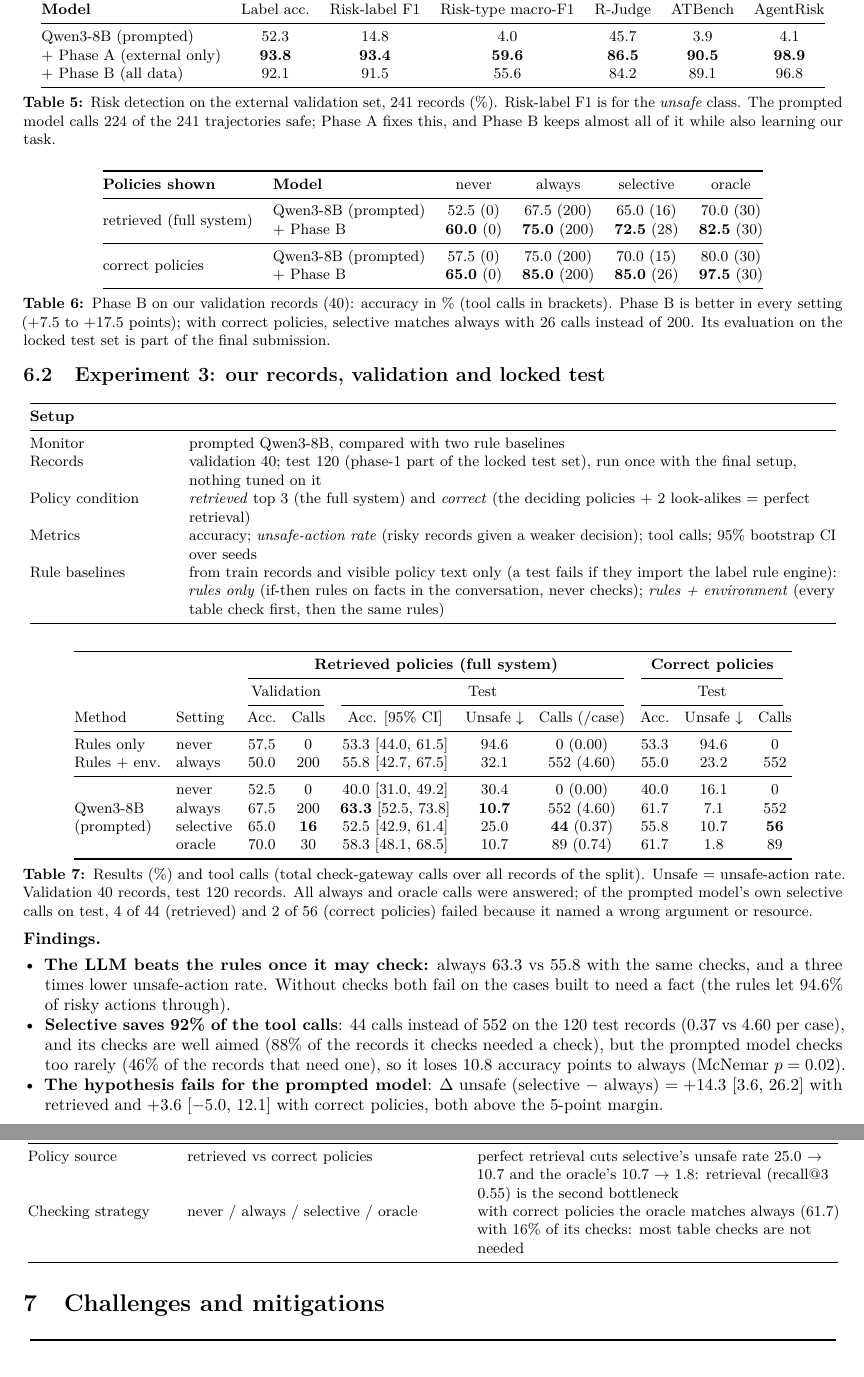
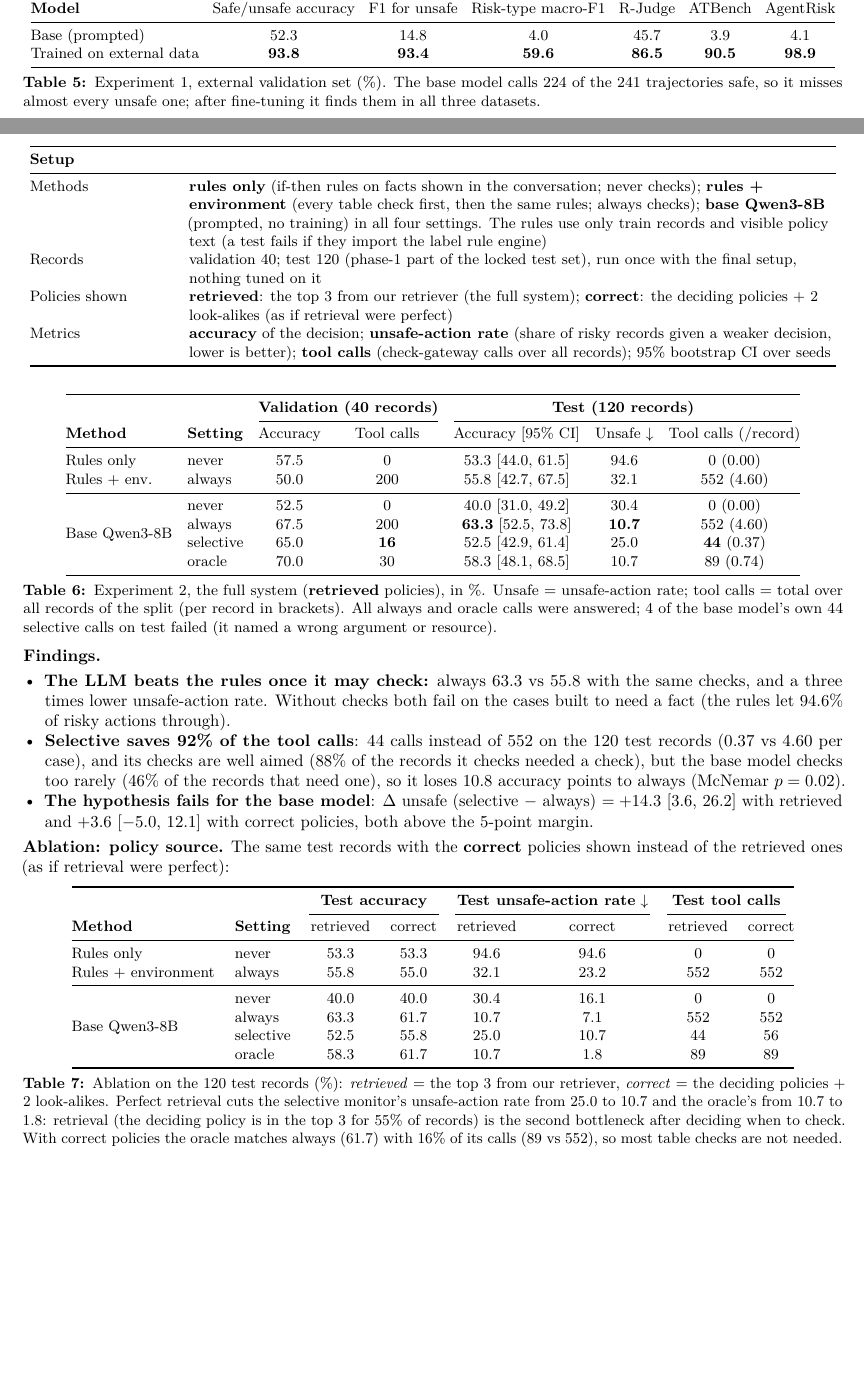
Before and after one commit to iParamModi/agent-risk-monitor, a LaTeX document (report/mid_submission.tex): two parts of pages 5 and 6 of 6 before the commit and two parts of pages 4 and 5 of 6 after it, joined at a grey line, cut so that both start at the same text. Compiled offline with pdfLaTeX.

Commit message:
mid report: Exp 1 (external, base vs trained) and Exp 2 (rules, rules+env, base model, 4 settings); clear column names; policy-source ablation table

```diff
--- a/report/mid_submission.tex
+++ b/report/mid_submission.tex
@@ -353,53 +350,32 @@ Training & \multicolumn{2}{L{0.79\linewidth}}{QLoRA rank 16, $\alpha$ 32, learni
 
 \begin{table}[h]
 \centering\small
+\setlength{\tabcolsep}{4pt}
 \begin{tabular}{@{}lcccccc@{}}
 \toprule
- & & & & \multicolumn{3}{c}{Risk-label F1 per dataset}\\
-\cmidrule(lr){5-7}
-\textbf{Model} & Label acc. & Risk-label F1 & Risk-type macro-F1 & R-Judge & ATBench & AgentRisk\\
+ & \multicolumn{3}{c}{\textbf{All 241 records}} & \multicolumn{3}{c}{\textbf{F1 for unsafe, per dataset}}\\
+\cmidrule(lr){2-4}\cmidrule(lr){5-7}
+\textbf{Model} & Safe/unsafe accuracy & F1 for unsafe & Risk-type macro-F1 & R-Judge & ATBench & AgentRisk\\
 \midrule
-Qwen3-8B (prompted) & 52.3 & 14.8 & 4.0 & 45.7 & 3.9 & 4.1\\
-+ Phase A (external only) & \textbf{93.8} & \textbf{93.4} & \textbf{59.6} & \textbf{86.5} & \textbf{90.5} & \textbf{98.9}\\
-+ Phase B (all data) & 92.1 & 91.5 & 55.6 & 84.2 & 89.1 & 96.8\\
+Base (prompted) & 52.3 & 14.8 & 4.0 & 45.7 & 3.9 & 4.1\\
+Trained on external data & \textbf{93.8} & \textbf{93.4} & \textbf{59.6} & \textbf{86.5} & \textbf{90.5} & \textbf{98.9}\\
 \bottomrule
 \end{tabular}
-\caption{Risk detection on the external validation set, 241 records (\%). Risk-label F1 is for the \emph{unsafe}
-class. The prompted model calls 224 of the 241 trajectories safe; Phase A fixes this, and Phase B keeps almost all of
-it while also learning our task.}
-\label{tab:phasea}
+\caption{Experiment 1, external validation set (\%). The base model calls 224 of the 241 trajectories safe, so it
+misses almost every unsafe one; after fine-tuning it finds them in all three datasets.}
+\label{tab:exp1}
 \end{table}
 
-\begin{table}[h]
-\centering\small
-\begin{tabular}{@{}llcccc@{}}
-\toprule
-\textbf{Policies shown} & \textbf{Model} & never & always & selective & oracle\\
-\midrule
-\multirow{2}{*}{retrieved (full system)} & Qwen3-8B (prompted) & 52.5 (0) & 67.5 (200) & 65.0 (16) & 70.0 (30)\\
- & + Phase B & \textbf{60.0} (0) & \textbf{75.0} (200) & \textbf{72.5} (28) & \textbf{82.5} (30)\\
-\midrule
-\multirow{2}{*}{correct policies} & Qwen3-8B (prompted) & 57.5 (0) & 75.0 (200) & 70.0 (15) & 80.0 (30)\\
- & + Phase B & \textbf{65.0} (0) & \textbf{85.0} (200) & \textbf{85.0} (26) & \textbf{97.5} (30)\\
-\bottomrule
-\end{tabular}
-\caption{Phase B on our validation records (40): accuracy in \% (tool calls in brackets). Phase B is better in every
-setting (+7.5 to +17.5 points); with correct policies, selective matches always with 26 calls instead of 200. Its
-evaluation on the locked test set is part of the final submission.}
-\label{tab:phaseb}
-\end{table}
-
-\subsection{Experiment 3: our records, validation and locked test}
+\subsection{Experiment 2: our records, four checking settings}
 \begin{center}\small
 \begin{tabular}{@{}L{0.17\linewidth}L{0.79\linewidth}@{}}
 \toprule
 \textbf{Setup} & \\
 \midrule
-Monitor & prompted Qwen3-8B, compared with two rule baselines\\
+Methods & \textbf{rules only} (if-then rules on facts shown in the conversation; never checks); \textbf{rules + environment} (every table check first, then the same rules; always checks); \textbf{base Qwen3-8B} (prompted, no training) in all four settings. The rules use only train records and visible policy text (a test fails if they import the label rule engine)\\
 Records & validation 40; test 120 (phase-1 part of the locked test set), run once with the final setup, nothing tuned on it\\
-Policy condition & \emph{retrieved} top 3 (the full system) and \emph{correct} (the deciding policies + 2 look-alikes = perfect retrieval)\\
-Metrics & accuracy; \emph{unsafe-action rate} (risky records given a weaker decision); tool calls; 95\% bootstrap CI over seeds\\
-Rule baselines & from train records and visible policy text only (a test fails if they import the label rule engine): \emph{rules only} (if-then rules on facts in the conversation, never checks); \emph{rules + environment} (every table check first, then the same rules)\\
+Policies shown & \textbf{retrieved}: the top 3 from our retriever (the full system); \textbf{correct}: the deciding policies + 2 look-alikes (as if retrieval were perfect)\\
+Metrics & \textbf{accuracy} of the decision; \textbf{unsafe-action rate} (share of risky records given a weaker decision, lower is better); \textbf{tool calls} (check-gateway calls over all records); 95\% bootstrap CI over seeds\\
 \bottomrule
 \end{tabular}
 \end{center}
@@ -407,28 +383,24 @@ Rule baselines & from train records and visible policy text only (a test fails i
 \begin{table}[h]
 \centering\small
 \setlength{\tabcolsep}{4.5pt}
-\begin{tabular}{@{}llcccccccc@{}}
+\begin{tabular}{@{}llccccc@{}}
 \toprule
- & & \multicolumn{5}{c}{\textbf{Retrieved policies (full system)}} & \multicolumn{3}{c}{\textbf{Correct policies}}\\
-\cmidrule(lr){3-7}\cmidrule(lr){8-10}
- & & \multicolumn{2}{c}{Validation} & \multicolumn{3}{c}{Test} & \multicolumn{3}{c}{Test}\\
-\cmidrule(lr){3-4}\cmidrule(lr){5-7}\cmidrule(lr){8-10}
-Method & Setting & Acc. & Calls & Acc. [95\% CI] & Unsafe $\downarrow$ & Calls (/case) & Acc. & Unsafe $\downarrow$ & Calls\\
+ & & \multicolumn{2}{c}{\textbf{Validation (40 records)}} & \multicolumn{3}{c}{\textbf{Test (120 records)}}\\
+\cmidrule(lr){3-4}\cmidrule(lr){5-7}
+\textbf{Method} & \textbf{Setting} & Accuracy & Tool calls & Accuracy [95\% CI] & Unsafe $\downarrow$ & Tool calls (/record)\\
 \midrule
-Rules only & never & 57.5 & 0 & 53.3 [44.0, 61.5] & 94.6 & 0 (0.00) & 53.3 & 94.6 & 0\\
-Rules + env. & always & 50.0 & 200 & 55.8 [42.7, 67.5] & 32.1 & 552 (4.60) & 55.0 & 23.2 & 552\\
+Rules only & never & 57.5 & 0 & 53.3 [44.0, 61.5] & 94.6 & 0 (0.00)\\
+Rules + env. & always & 50.0 & 200 & 55.8 [42.7, 67.5] & 32.1 & 552 (4.60)\\
 \midrule
-\multirow{4}{*}{\begin{tabular}[c]{@{}l@{}}Qwen3-8B\\(prompted)\end{tabular}} & never & 52.5 & 0 & 40.0 [31.0, 49.2] & 30.4 & 0 (0.00) & 40.0 & 16.1 & 0\\
- & always & 67.5 & 200 & \textbf{63.3} [52.5, 73.8] & \textbf{10.7} & 552 (4.60) & 61.7 & 7.1 & 552\\
- & selective & 65.0 & \textbf{16} & 52.5 [42.9, 61.4] & 25.0 & \textbf{44} (0.37) & 55.8 & 10.7 & \textbf{56}\\
- & oracle & 70.0 & 30 & 58.3 [48.1, 68.5] & 10.7 & 89 (0.74) & 61.7 & 1.8 & 89\\
+\multirow{4}{*}{Base Qwen3-8B} & never & 52.5 & 0 & 40.0 [31.0, 49.2] & 30.4 & 0 (0.00)\\
+ & always & 67.5 & 200 & \textbf{63.3} [52.5, 73.8] & \textbf{10.7} & 552 (4.60)\\
+ & selective & 65.0 & \textbf{16} & 52.5 [42.9, 61.4] & 25.0 & \textbf{44} (0.37)\\
+ & oracle & 70.0 & 30 & 58.3 [48.1, 68.5] & 10.7 & 89 (0.74)\\
 \bottomrule
 \end{tabular}
-\caption{Results (\%) and tool calls (total check-gateway calls over all records of the split). Unsafe =
-unsafe-action rate. Validation 40 records, test 120 records. All always and oracle calls were answered; of the
-prompted model's own selective calls on test, 4 of 44 (retrieved) and 2 of 56 (correct policies) failed because it named a wrong
-argument or resource.}
-\label{tab:results}
+\caption{Experiment 2, the full system (\textbf{retrieved} policies), in \%. Unsafe = unsafe-action rate; tool calls
+= total over all records of the split (per record in brackets). All always and oracle calls were answered; 4 of the base model's own 44 selective calls on test failed (it named a wrong argument or resource).}
+\label{tab:exp2}
 \end{table}
 
 \textbf{Findings.}
@@ -437,22 +409,39 @@ argument or resource.}
 lower unsafe-action rate. Without checks both fail on the cases built to need a fact (the rules let 94.6\% of risky
 actions through).
 \item \textbf{Selective saves 92\% of the tool calls}: 44 calls instead of 552 on the 120 test records (0.37 vs 4.60 per case), and its checks are well aimed (88\% of the
-records it checks needed a check), but the prompted model checks too rarely (46\% of the records that need one), so
+records it checks needed a check), but the base model checks too rarely (46\% of the records that need one), so
 it loses 10.8 accuracy points to always (McNemar $p=0.02$).
-\item \textbf{The hypothesis fails for the prompted model}: $\Delta$ unsafe (selective $-$ always) $=+14.3$
+\item \textbf{The hypothesis fails for the base model}: $\Delta$ unsafe (selective $-$ always) $=+14.3$
 [3.6, 26.2] with retrieved and $+3.6$ [$-5.0$, 12.1] with correct policies, both above the 5-point margin.
 \end{itemize}
 
-\begin{center}\small
-\begin{tabular}{@{}L{0.17\linewidth}L{0.33\linewidth}L{0.44\linewidth}@{}}
+\textbf{Ablation: policy source.} The same test records with the \textbf{correct} policies shown instead of the
+retrieved ones (as if retrieval were perfect):
+
+\begin{table}[h]
+\centering\small
+\begin{tabular}{@{}llcccccc@{}}
 \toprule
-\textbf{Ablation} & \textbf{Compared (test)} & \textbf{Finding}\\
+ & & \multicolumn{2}{c}{\textbf{Test accuracy}} & \multicolumn{2}{c}{\textbf{Test unsafe-action rate} $\downarrow$} & \multicolumn{2}{c}{\textbf{Test tool calls}}\\
+\cmidrule(lr){3-4}\cmidrule(lr){5-6}\cmidrule(lr){7-8}
+\textbf{Method} & \textbf{Setting} & retrieved & correct & retrieved & correct & retrieved & correct\\
 \midrule
-Policy source & retrieved vs correct policies & perfect retrieval cuts selective's unsafe rate 25.0 $\rightarrow$ 10.7 and the oracle's 10.7 $\rightarrow$ 1.8: retrieval (recall@3 0.55) is the second bottleneck\\
-Checking strategy & never / always / selective / oracle & with correct policies the oracle matches always (61.7) with 16\% of its checks: most table checks are not needed\\
+Rules only & never & 53.3 & 53.3 & 94.6 & 94.6 & 0 & 0\\
+Rules + environment & always & 55.8 & 55.0 & 32.1 & 23.2 & 552 & 552\\
+\midrule
+\multirow{4}{*}{Base Qwen3-8B} & never & 40.0 & 40.0 & 30.4 & 16.1 & 0 & 0\\
+ & always & 63.3 & 61.7 & 10.7 & 7.1 & 552 & 552\\
+ & selective & 52.5 & 55.8 & 25.0 & 10.7 & 44 & 56\\
+ & oracle & 58.3 & 61.7 & 10.7 & 1.8 & 89 & 89\\
 \bottomrule
 \end{tabular}
-\end{center}
+\caption{Ablation on the 120 test records (\%): \emph{retrieved} = the top 3 from our retriever, \emph{correct} = the
+deciding policies + 2 look-alikes. Perfect retrieval cuts the selective monitor's unsafe-action rate from 25.0 to 10.7
+and the oracle's from 10.7 to 1.8: retrieval (the deciding policy is in the top 3 for 55\% of records) is the second
+bottleneck after deciding when to check. With correct policies the oracle matches always (61.7) with 16\% of its
+calls (89 vs 552), so most table checks are not needed.}
+\label{tab:abl}
+\end{table}
 
 \section{Challenges and mitigations}
 \begin{center}\small
```
Also changed, not shown: report/mid_submission.pdf, report/mid_submission.tex (29 more changed lines).
